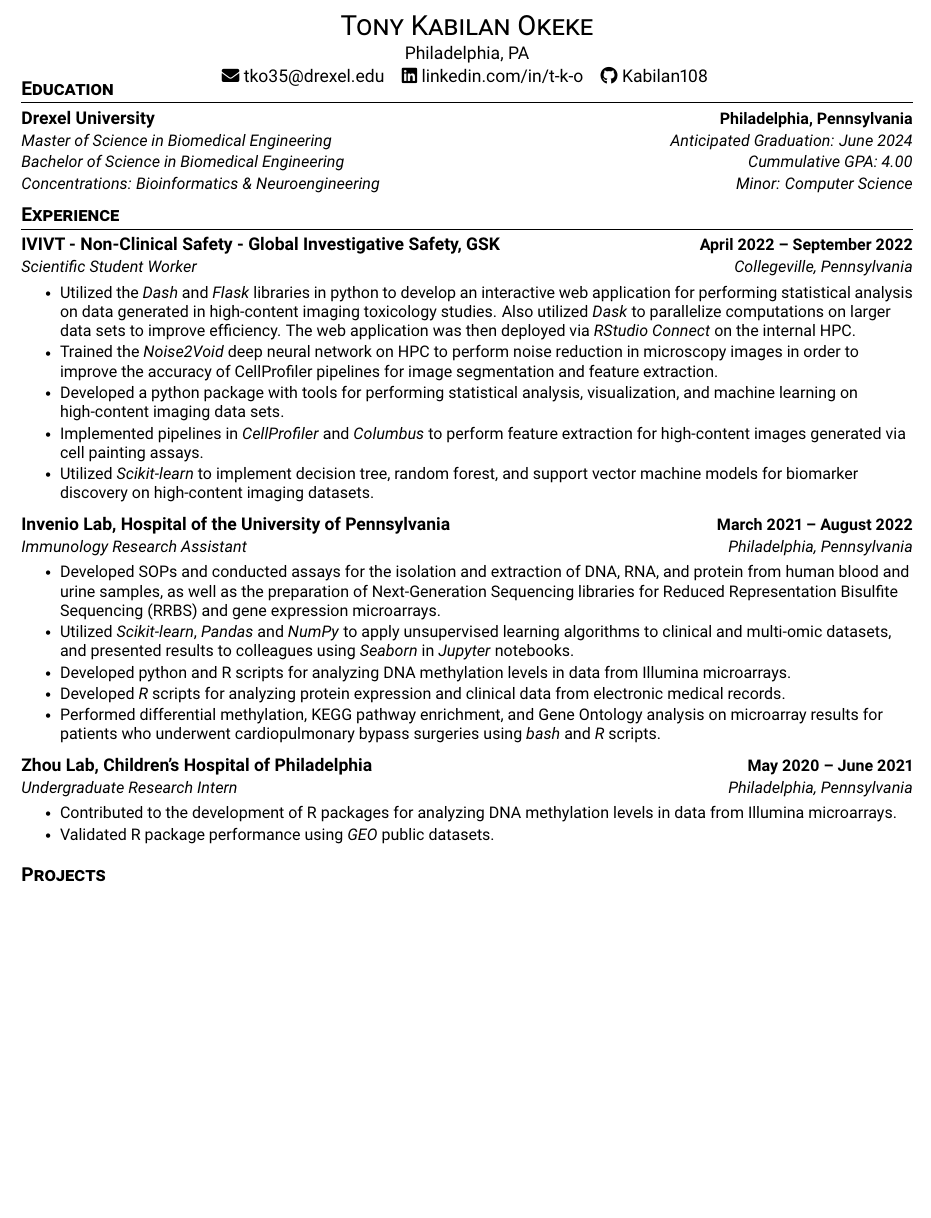
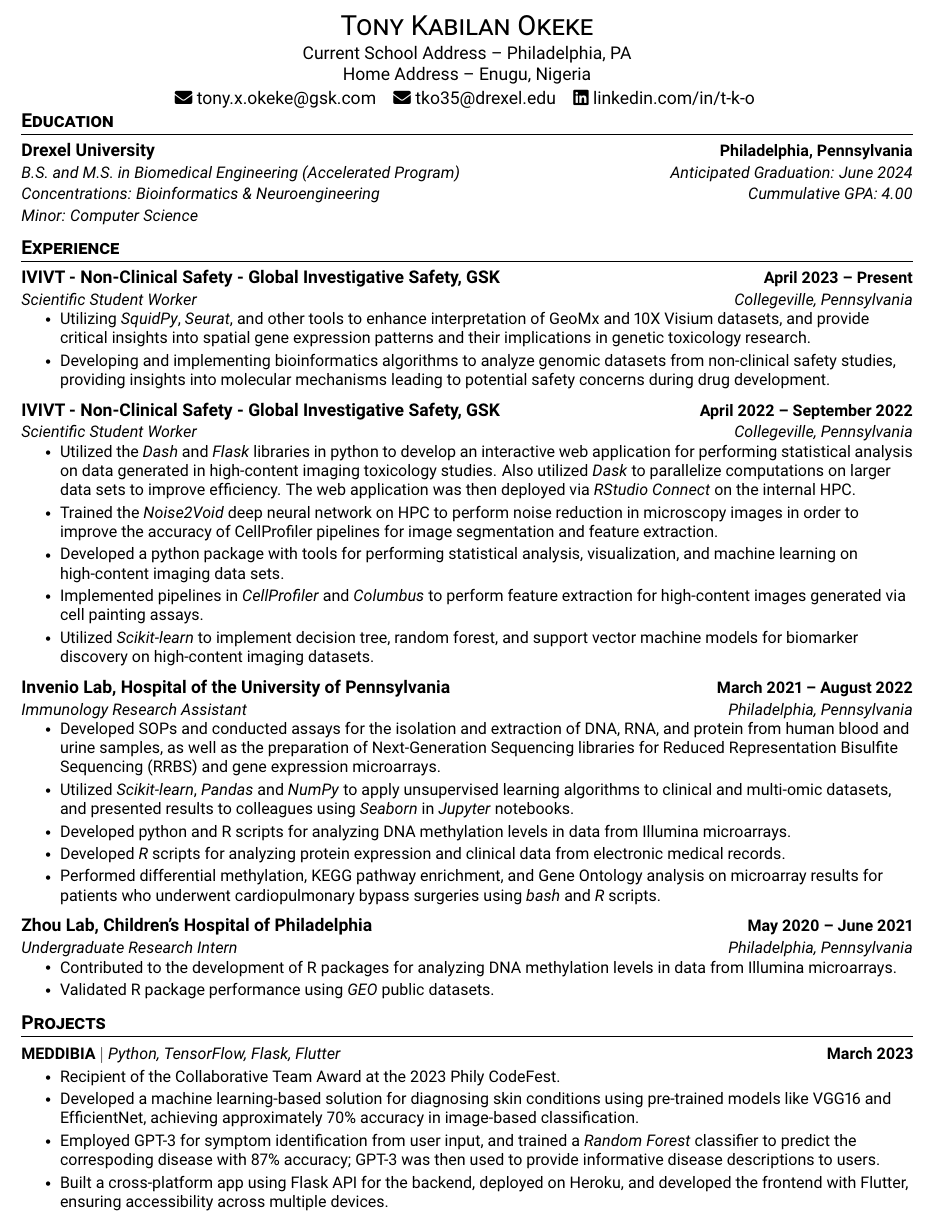
Before and after one commit to Kabilan108/Kabilan108, a LaTeX CV (cv.tex): part of page 1 of 2, cut so that both start at the same text, the shorter picture padded with empty space. Compiled offline with pdfLaTeX.

Commit message:
Update CV

```diff
--- a/cv.tex
+++ b/cv.tex
@@ -87,13 +87,13 @@
     \end{tabular*}\vspace{-7pt}
 }
 
-\newcommand{\resumeSubheadingRow}[8]{
+\newcommand{\resumeSubheadingRow}[7]{
   \vspace{-2pt}\item
     \begin{tabular*}{1.0\textwidth}[t]{l@{\extracolsep{\fill}}r}
       \textbf{#1} & \textbf{\small #2} \\
       \textit{\small#3} & \textit{\small #4} \\
       \textit{\small#5} & \textit{\small #6} \\
-      \textit{\small#7} & \textit{\small #8} \\
+      \textit{\small#7} \\
     \end{tabular*}\vspace{-7pt}
 }
 
@@ -137,14 +137,17 @@
 \begin{center}
     {\LARGE \scshape Tony Kabilan Okeke} \\
     \vspace{1pt}
-    Philadelphia, PA \\
+    Current School Address -- Philadelphia, PA \\
+    Home Address -- Enugu, Nigeria \\
     \vspace{1pt}
+    \href{mailto:tony.x.okeke@gsk.com}{\faEnvelope\  tony.x.okeke@gsk.com}
+    ~~
     \href{mailto:tko35@drexel.edu}{\faEnvelope\  tko35@drexel.edu}
     ~~
     \href{https://linkedin.com/in//t-k-o}{\faLinkedin\ linkedin.com/in/t-k-o}
-    ~~
-    \href{https://github.com/Kabilan108}{\faGithub\ Kabilan108}
-    \vspace{-18pt}
+    % ~~
+    % \href{https://github.com/Kabilan108}{\faGithub\ Kabilan108}
+    \vspace{-12pt}
 \end{center}
 
 
@@ -155,11 +158,10 @@
 \resumeSubheadingRow
 {Drexel University}
 {Philadelphia, Pennsylvania}
-{Master of Science in Biomedical Engineering}
+{B.S. and M.S. in Biomedical Engineering (Accelerated Program)}
 {Anticipated Graduation: June 2024}
-{Bachelor of Science in Biomedical Engineering}
+{Concentrations: Bioinformatics \& Neuroengineering}
 {Cummulative GPA: 4.00}
-{Concentrations: Bioinformatics \& Neuroengineering}
 {Minor: Computer Science}
 \resumeSubHeadingListEnd
 
@@ -171,11 +173,32 @@
 
 \resumeSubheading
 {IVIVT - Non-Clinical Safety - Global Investigative Safety, GSK}
+{April 2023 -- Present}
+{Scientific Student Worker}
+{Collegeville, Pennsylvania}
+
+\vspace{-10pt}
+\resumeItemListStart
+\resumeItem{
+    Utilizing \textit{SquidPy}, \textit{Seurat}, and other tools to enhance interpretation
+    of GeoMx and 10X Visium datasets, and provide critical insights into spatial gene
+    expression patterns and their implications in genetic toxicology research.
+}
+\resumeItem{
+    Developing and implementing bioinformatics algorithms to analyze genomic datasets from
+    non-clinical safety studies, providing insights into molecular mechanisms leading to
+    potential safety concerns during drug development.
+}
+\resumeItemListEnd
+\vspace{-2pt}
+
+\resumeSubheading
+{IVIVT - Non-Clinical Safety - Global Investigative Safety, GSK}
 {April 2022 -- September 2022}
 {Scientific Student Worker}
 {Collegeville, Pennsylvania}
 
-\vspace{-5pt}
+\vspace{-10pt}
 \resumeItemListStart
 \resumeItem{
     Utilized the \textit{Dash} and \textit{Flask} libraries in python to develop
@@ -212,7 +236,7 @@
 {Immunology Research Assistant}
 {Philadelphia, Pennsylvania}
 
-\vspace{-5pt}
+\vspace{-10pt}
 \resumeItemListStart
 \resumeItem{
     Developed SOPs and conducted assays for the isolation and extraction of DNA,
@@ -247,7 +272,7 @@
 {Undergraduate Research Intern}
 {Philadelphia, Pennsylvania}
 
-\vspace{-5pt}
+\vspace{-10pt}
 \resumeItemListStart
 \resumeItem{
     Contributed to the development of R packages for analyzing DNA methylation
@@ -270,3 +295,23 @@
 \resumeSubHeadingListStart
 
 \resumeProjectHeading
+{\textbf{MEDDIBIA} $|$ \emph{Python, TensorFlow, Flask, Flutter}} {March 2023}
+\resumeItemListStart
+\resumeItem{
+    Recipient of the Collaborative Team Award at the 2023 Phily CodeFest.
+}
+\resumeItem{
+    Developed a machine learning-based solution for diagnosing skin conditions using
+    pre-trained models like VGG16 and EfficientNet, achieving approximately 70\% accuracy
+    in image-based classification.
+}
+\resumeItem{
+    Employed GPT-3 for symptom identification from user input, and trained a
+    \textit{Random Forest} classifier to predict the correspoding disease with 87\%
+    accuracy; GPT-3 was then used to provide informative disease descriptions to users.
+}
+\resumeItem{
+    Built a cross-platform app using Flask API for the backend, deployed on Heroku, and
+    developed the frontend with Flutter, ensuring accessibility across multiple devices.
+}
+\resumeItemListEnd
@@ -283,2 +336,5 @@
+\resumeItem{
+    Utilized \textit{Tensorboard} and \textit{Keras Tuner} to monitor model performance
+    and tune hyperparameters.
 }
 \resumeItemListEnd
@@ -335,2 +393 @@
         } \\
-                \textbf{Wet Lab: }{
```
Also changed, not shown: cv.pdf, cv.tex (117 more changed lines). Lines whose indentation alone changed are shown as unchanged.
